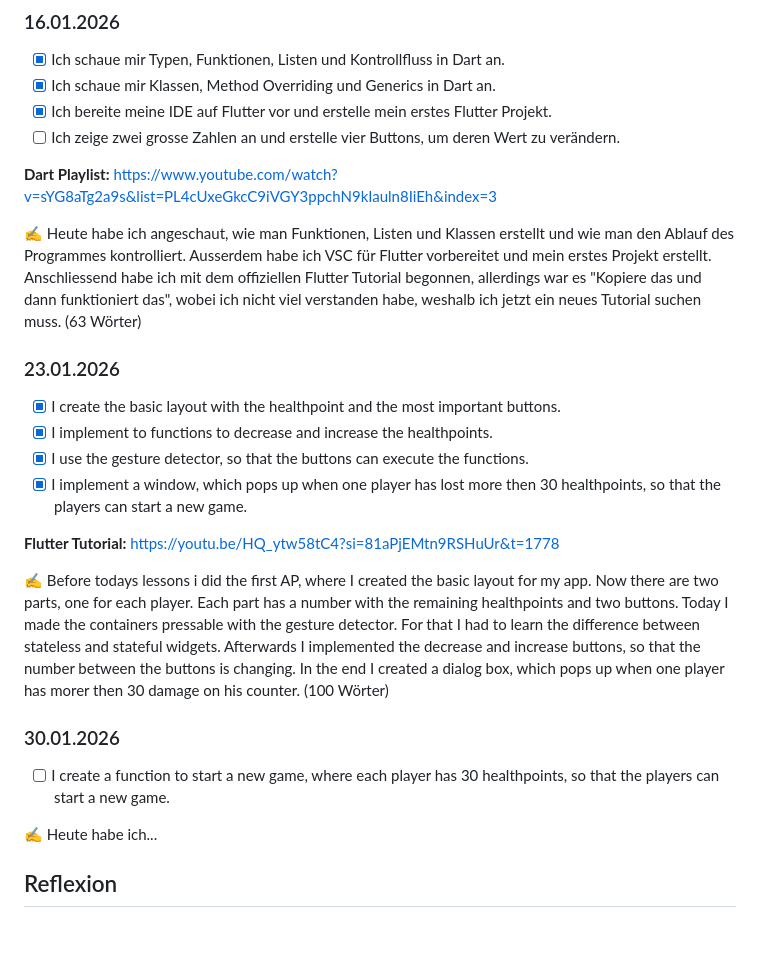
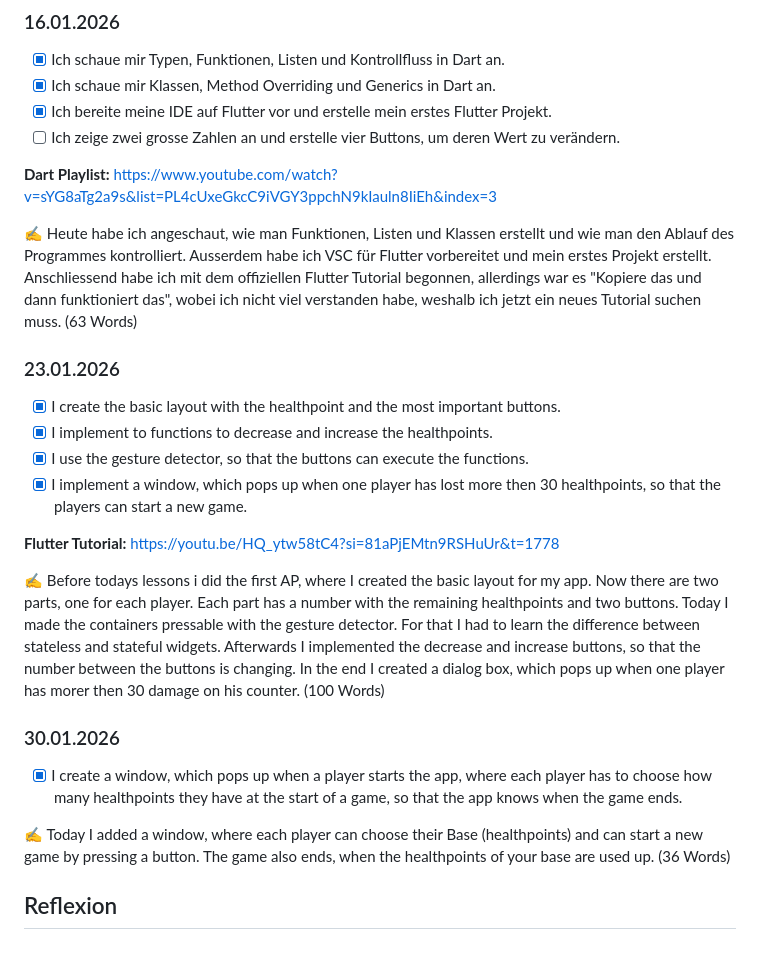
Before and after one commit to RobiBlocks/Lernperiode-13, a Markdown page: README.md, the part around the change. Drawn GitHub-style.

Commit message:
summarize the last AP

```diff
--- a/README.md
+++ b/README.md
@@ -40,7 +40,7 @@ Ich habe mich dazu entschieden, eine kleine Lifecounter App für SWU zu erstelle
 
 **Dart Playlist:** [https://www.youtube.com/watch?v=sYG8aTg2a9s&list=PL4cUxeGkcC9iVGY3ppchN9kIauln8IiEh&index=3](https://www.youtube.com/playlist?list=PL4cUxeGkcC9iVGY3ppchN9kIauln8IiEh)
 
-✍️ Heute habe ich angeschaut, wie man Funktionen, Listen und Klassen erstellt und wie man den Ablauf des Programmes kontrolliert. Ausserdem habe ich VSC für Flutter vorbereitet und mein erstes Projekt erstellt. Anschliessend habe ich mit dem offiziellen Flutter Tutorial begonnen, allerdings war es "Kopiere das und dann funktioniert das", wobei ich nicht viel verstanden habe, weshalb ich jetzt ein neues Tutorial suchen muss. (63 Wörter)
+✍️ Heute habe ich angeschaut, wie man Funktionen, Listen und Klassen erstellt und wie man den Ablauf des Programmes kontrolliert. Ausserdem habe ich VSC für Flutter vorbereitet und mein erstes Projekt erstellt. Anschliessend habe ich mit dem offiziellen Flutter Tutorial begonnen, allerdings war es "Kopiere das und dann funktioniert das", wobei ich nicht viel verstanden habe, weshalb ich jetzt ein neues Tutorial suchen muss. (63 Words)
 
 ### 23.01.2026
 
@@ -51,12 +51,12 @@ Ich habe mich dazu entschieden, eine kleine Lifecounter App für SWU zu erstelle
 
 **Flutter Tutorial:** [https://youtu.be/HQ_ytw58tC4?si=81aPjEMtn9RSHuUr&t=1778](https://youtu.be/HQ_ytw58tC4?si=81aPjEMtn9RSHuUr&t=1778)
 
-✍️ Before todays lessons i did the first AP, where I created the basic layout for my app. Now there are two parts, one for each player. Each part has a number with the remaining healthpoints and two buttons. Today I made the containers pressable with the gesture detector. For that I had to learn the difference between stateless and stateful widgets. Afterwards I implemented the decrease and increase buttons, so that the number between the buttons is changing. In the end I created a dialog box, which pops up when one player has morer then 30 damage on his counter. (100 Wörter)
+✍️ Before todays lessons i did the first AP, where I created the basic layout for my app. Now there are two parts, one for each player. Each part has a number with the remaining healthpoints and two buttons. Today I made the containers pressable with the gesture detector. For that I had to learn the difference between stateless and stateful widgets. Afterwards I implemented the decrease and increase buttons, so that the number between the buttons is changing. In the end I created a dialog box, which pops up when one player has morer then 30 damage on his counter. (100 Words)
 
 ### 30.01.2026
 
-- [ ] I create a function to start a new game, where each player has 30 healthpoints, so that the players can start a new game.
+- [x] I create a window, which pops up when a player starts the app, where each player has to choose how many healthpoints they have at the start of a game, so that the app knows when the game ends.
 
-✍️ Heute habe ich...
+✍️ Today I added a window, where each player can choose their Base (healthpoints) and can start a new game by pressing a button. The game also ends, when the healthpoints of your base are used up. (36 Words)
 
 ## Reflexion
```
